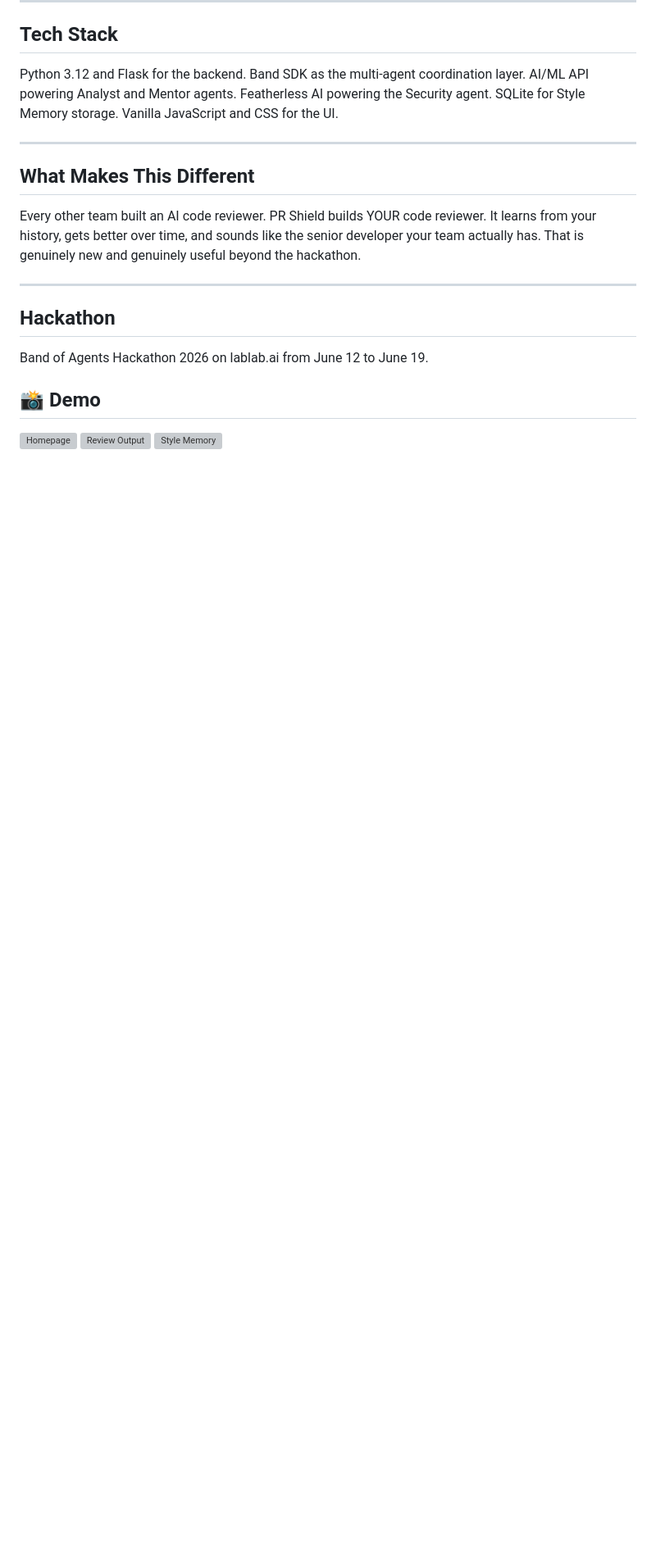
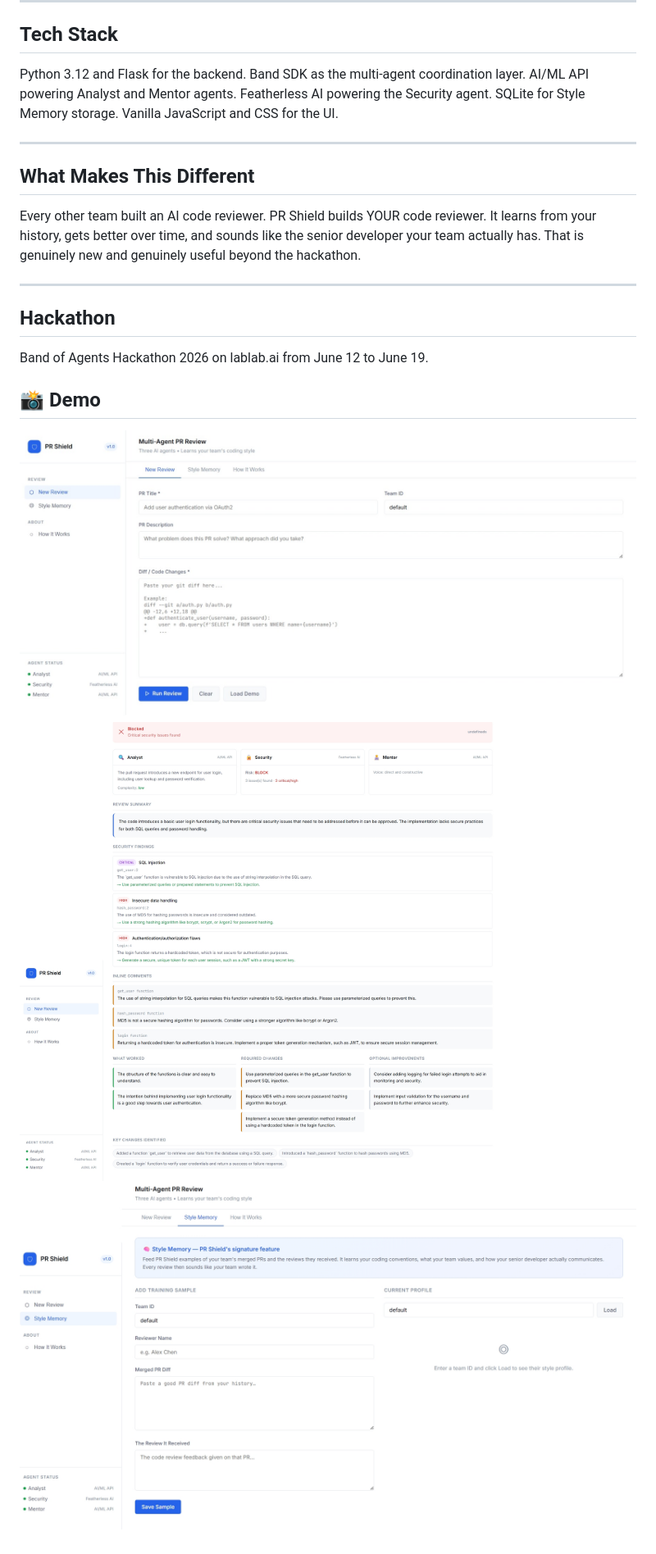
Before and after one commit to Manvi-0912/pr-shield, a Markdown page: README.md, the part around the change. Shown at 82% size. Drawn GitHub-style; pictures changed too: screenshots/homepage.jpeg (added), screenshots/review-output.jpeg (added), screenshots/style-memory.jpeg (added); blank space fills up the shorter version; grey boxes are pictures that could not be loaded.

Commit message:
add screenshots

```diff
--- a/README.md
+++ b/README.md
@@ -69,6 +69,6 @@ Every other team built an AI code reviewer. PR Shield builds YOUR code reviewer.
 Band of Agents Hackathon 2026 on lablab.ai from June 12 to June 19.
 ## 📸 Demo
 
-![Homepage](C:\Users\lenovo\Downloads\homepage.jpeg)
-![Review Output](C:\Users\lenovo\Downloads\review-output.jpeg)
-![Style Memory](C:\Users\lenovo\Downloads\style-memory.jpeg)
+![Homepage](screenshots/homepage.jpeg)
+![Review Output](screenshots/review-output.jpeg)
+![Style Memory](screenshots/style-memory.jpeg)
```
